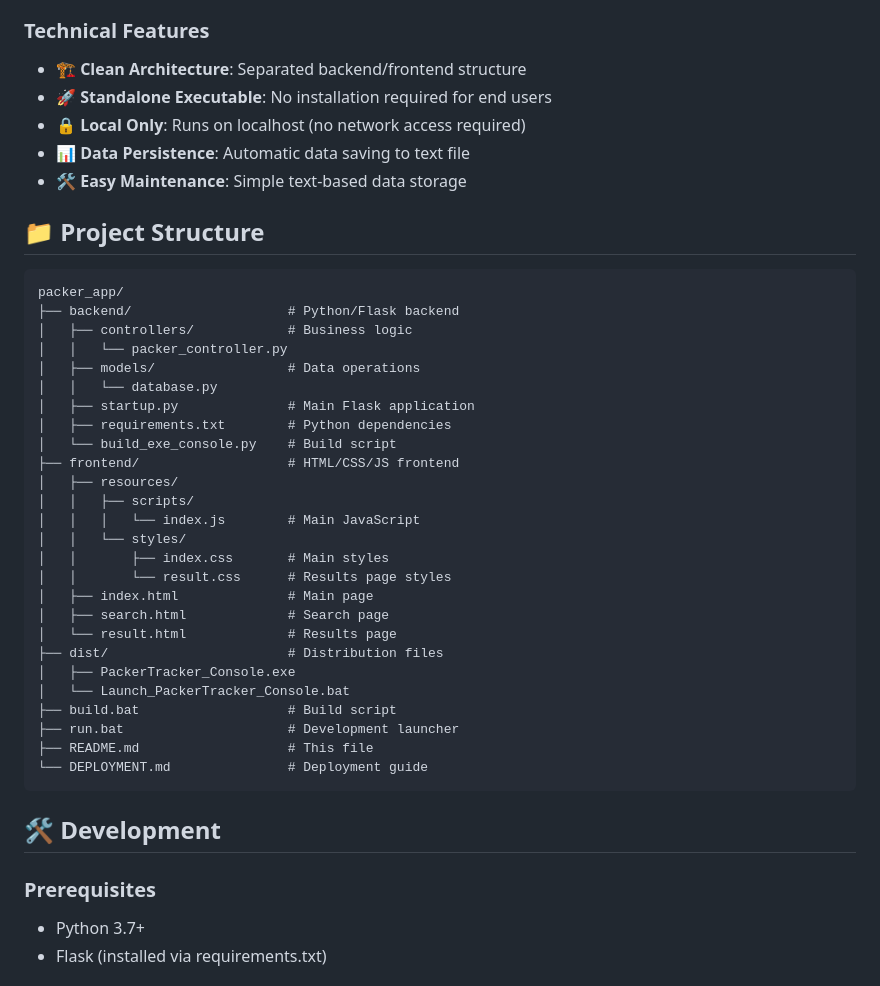
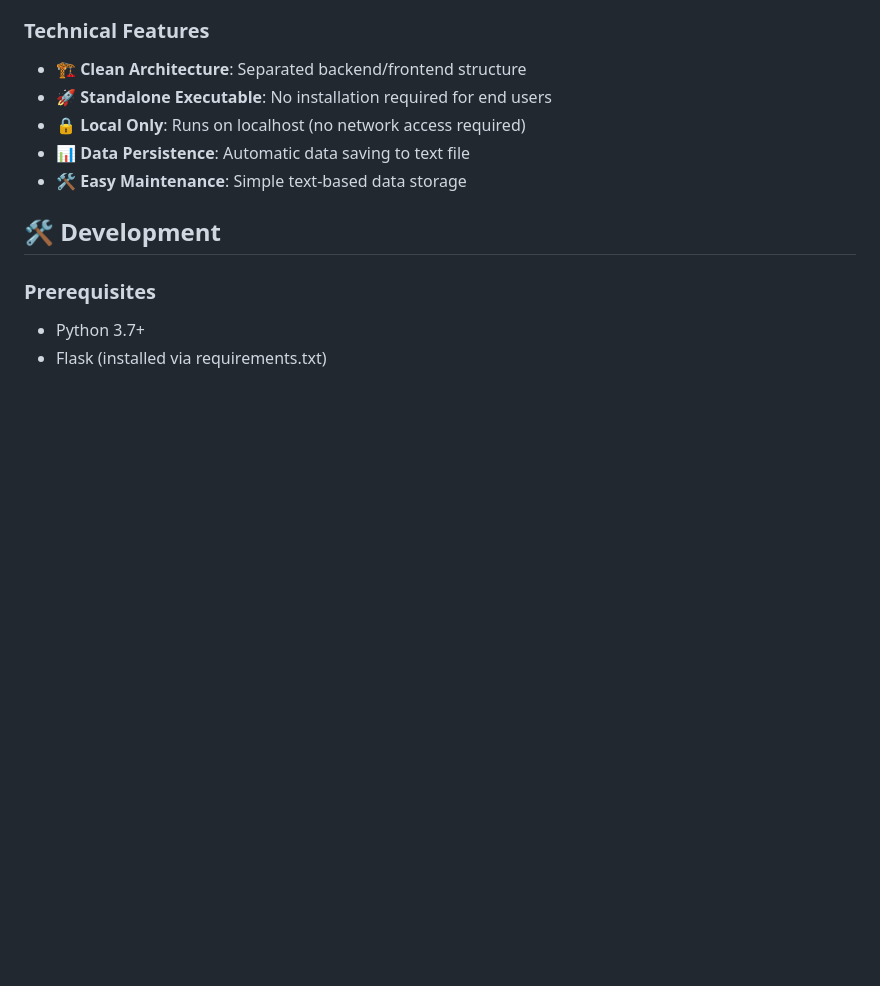
Before and after one commit to Kryptamyr/Packer-Tracker, a Markdown page: README.md, the part around the change. GitHub-like rendering; blank space fills up the shorter version.

Commit message:
Initial Commit

````diff
--- a/README.md
+++ b/README.md
@@ -37,37 +37,6 @@ A modern, user-friendly web application for tracking which packer completed whic
 - 🔒 **Local Only**: Runs on localhost (no network access required)
 - 📊 **Data Persistence**: Automatic data saving to text file
 - 🛠️ **Easy Maintenance**: Simple text-based data storage
-
-## 📁 Project Structure
-
-```
-packer_app/
-├── backend/                    # Python/Flask backend
-│   ├── controllers/            # Business logic
-│   │   └── packer_controller.py
-│   ├── models/                 # Data operations
-│   │   └── database.py
-│   ├── startup.py              # Main Flask application
-│   ├── requirements.txt        # Python dependencies
-│   └── build_exe_console.py    # Build script
-├── frontend/                   # HTML/CSS/JS frontend
-│   ├── resources/
-│   │   ├── scripts/
-│   │   │   └── index.js        # Main JavaScript
-│   │   └── styles/
-│   │       ├── index.css       # Main styles
-│   │       └── result.css      # Results page styles
-│   ├── index.html              # Main page
-│   ├── search.html             # Search page
-│   └── result.html             # Results page
-├── dist/                       # Distribution files
-│   ├── PackerTracker_Console.exe
-│   └── Launch_PackerTracker_Console.bat
-├── build.bat                   # Build script
-├── run.bat                     # Development launcher
-├── README.md                   # This file
-└── DEPLOYMENT.md               # Deployment guide
-```
 
 ## 🛠️ Development
 
````
